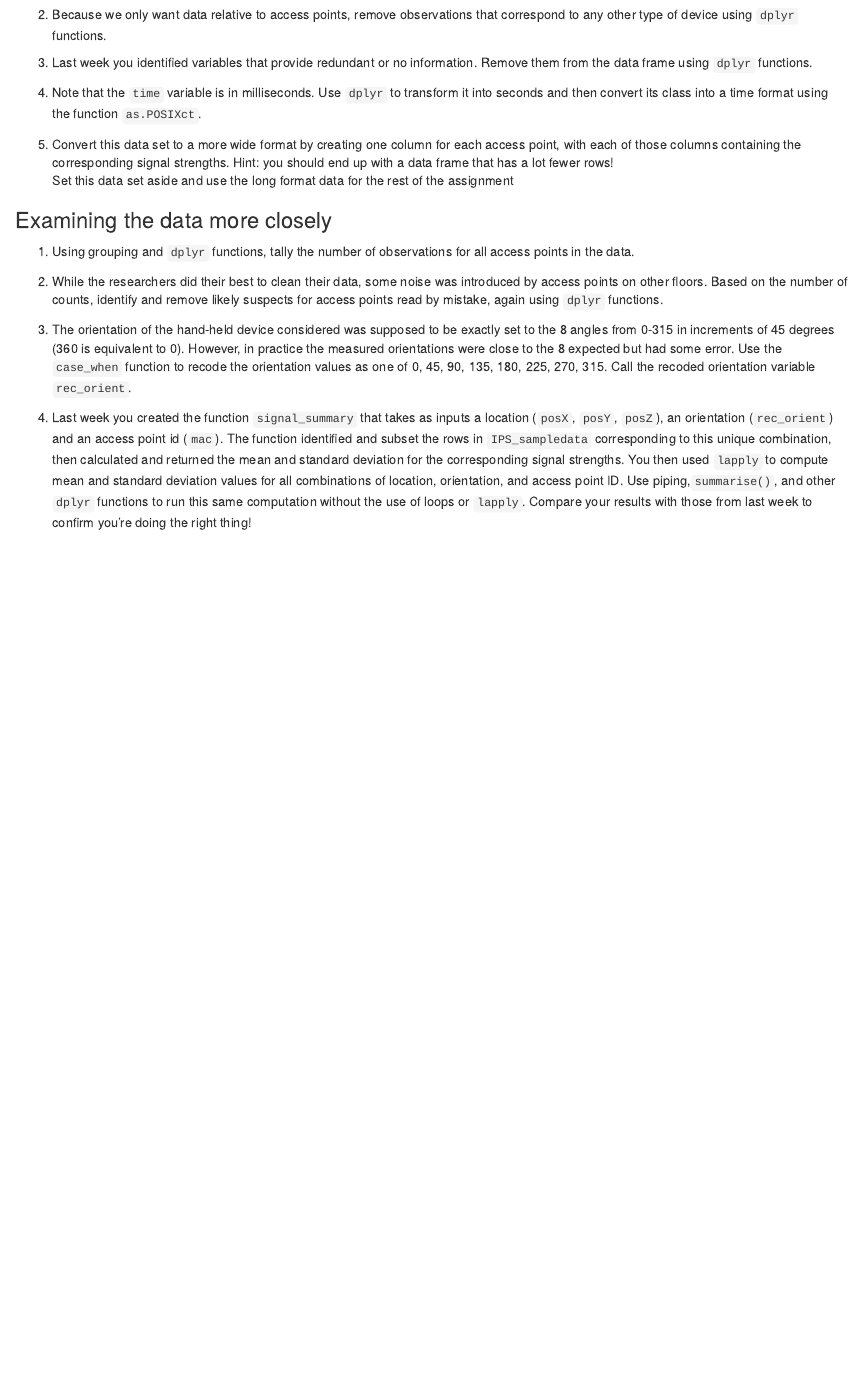
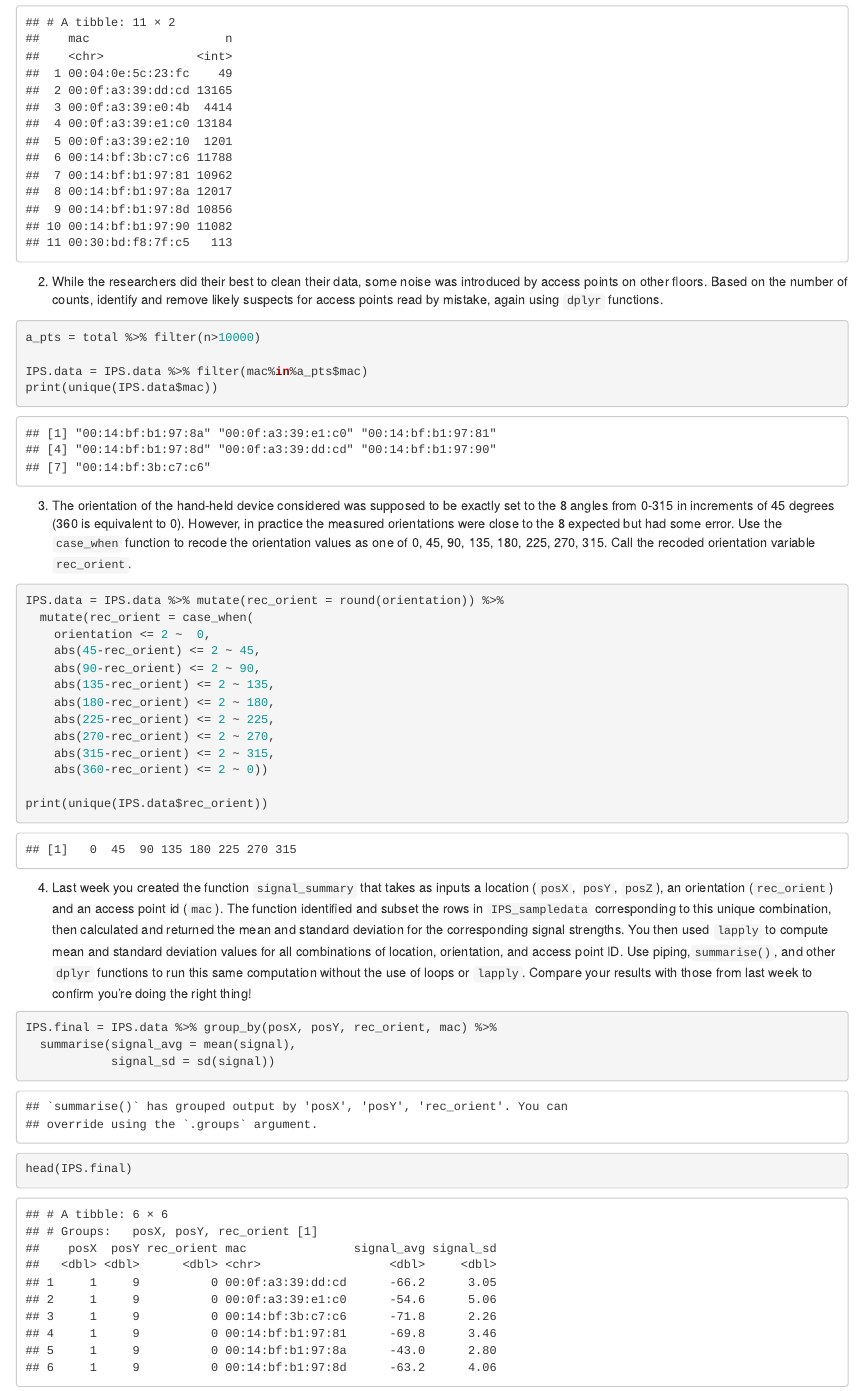
Before and after one commit to pumpkinpieter/BCS_Labs, an R Markdown document (Lab02/RLab02.Rmd): the page in a window 1100 px wide, from 1920 px down before the commit and from 3240 px down after it. Rendered offline with R 4.5, knitr and Pandoc, with nearby package versions; drawn as R Markdown's standard HTML page in place of the format the file asks for; common packages that the code uses without loading them are loaded.

Commit message:
Added IPS problem solutions

````diff
--- a/Lab02/RLab02.Rmd
+++ b/Lab02/RLab02.Rmd
@@ -109,5 +149,39 @@ Set this data set aside and use the long format data for the rest of the assignm
+```{r}
+a_pts = total %>% filter(n>10000)
+
+IPS.data = IPS.data %>% filter(mac%in%a_pts$mac)
+print(unique(IPS.data$mac))
+
+```
 
 3.  The orientation of the hand-held device considered was supposed to be exactly set to the 8 angles from 0-315 in increments of 45 degrees (360 is equivalent to 0). However, in practice the measured orientations were close to the 8 expected but had some error.  Use the `case_when` function to recode the orientation values as one of 0, 45, 90, 135, 180, 225, 270, 315. Call the recoded orientation variable `rec_orient`.
 
+```{r}
+
+IPS.data = IPS.data %>% mutate(rec_orient = round(orientation)) %>%
+  mutate(rec_orient = case_when(
+    orientation <= 2 ~  0,
+    abs(45-rec_orient) <= 2 ~ 45,
+    abs(90-rec_orient) <= 2 ~ 90,
+    abs(135-rec_orient) <= 2 ~ 135,
+    abs(180-rec_orient) <= 2 ~ 180,
+    abs(225-rec_orient) <= 2 ~ 225,
+    abs(270-rec_orient) <= 2 ~ 270,
+    abs(315-rec_orient) <= 2 ~ 315,
+    abs(360-rec_orient) <= 2 ~ 0))
+
+print(unique(IPS.data$rec_orient))
+
+```
+
 4. Last week you created the function `signal_summary` that takes as inputs a location (`posX`, `posY`, `posZ`), an orientation (`rec_orient`) and an access point id (`mac`).  The function identified and subset the rows in `IPS_sampledata` corresponding to this unique combination, then calculated and returned the mean and standard deviation for the corresponding signal strengths. You then used `lapply` to compute mean and standard deviation values for all combinations of location, orientation, and access point ID.
 Use piping,`summarise()`, and other `dplyr` functions to run this same computation without the use of loops or `lapply`. Compare your results with those from last week to confirm you're doing the right thing!
+
+```{r}
+
+IPS.final = IPS.data %>% group_by(posX, posY, rec_orient, mac) %>%
+  summarise(signal_avg = mean(signal),
+            signal_sd = sd(signal))
+
+head(IPS.final)
+```
````
Also changed, not shown: Lab02/RLab02.Rmd (40 more changed lines).
